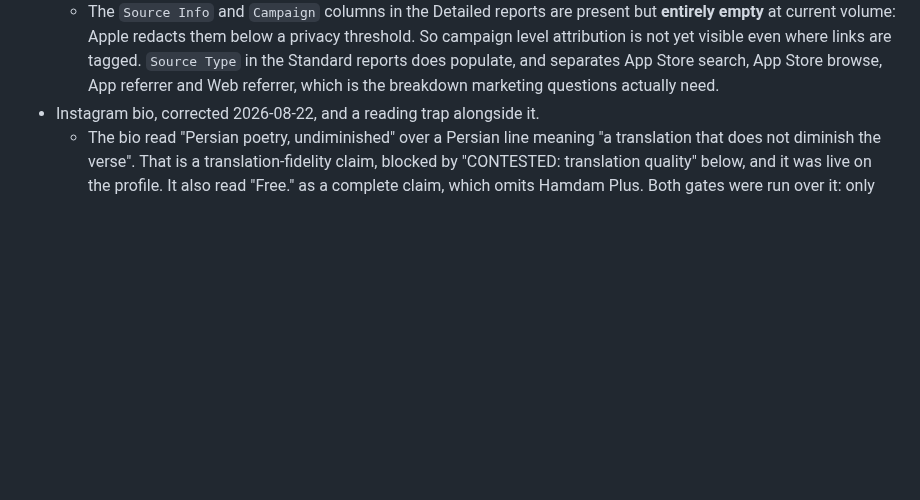
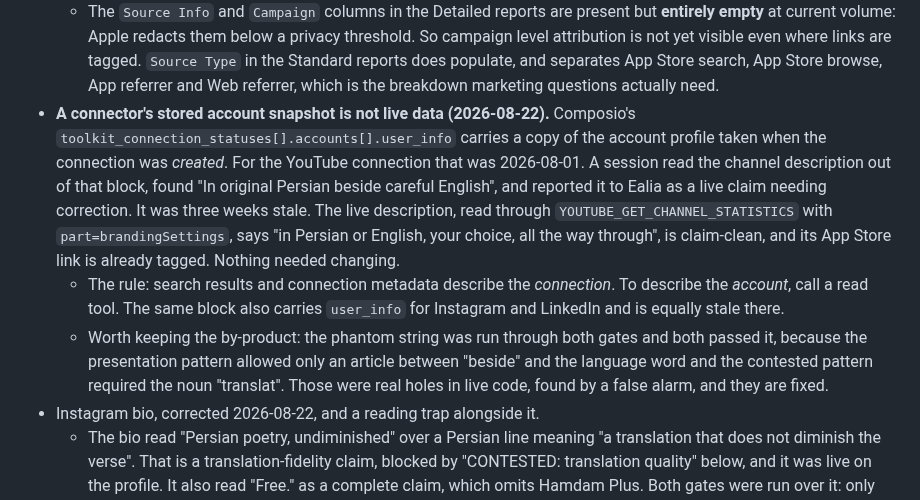
Before and after one commit to ealiaaziz/hamdam-website, a Markdown page: FACTS.md, the part around the change. Rendered like a GitHub page; blank space fills up the shorter version.

```diff
--- a/FACTS.md
+++ b/FACTS.md
@@ -149,6 +149,9 @@ Rationale: a comparative claim about translation quality is a claim about compet
   - Reading it: the reports are **tab separated**, not comma separated, despite the `.csv` extension on the analytics files. A few rows carry a repeated header and must be skipped. `ONE_TIME_SNAPSHOT` holds history to 2026-08-13 and `ONGOING` the days after, so deduplicate across the two before summing or the overlap double counts.
   - **Take first-time downloads from `Download Type`, not the file total.** The totals in `data/REPORT.md` sum every download type, so auto-updates and re-downloads inflate them. Measured 2026-08-21: 152 total downloads against 64 first-time, over 2026-07-19 to 2026-08-16. Quoting the larger number as installs overstates by more than double, and one analysis already did.
   - The `Source Info` and `Campaign` columns in the Detailed reports are present but **entirely empty** at current volume: Apple redacts them below a privacy threshold. So campaign level attribution is not yet visible even where links are tagged. `Source Type` in the Standard reports does populate, and separates App Store search, App Store browse, App referrer and Web referrer, which is the breakdown marketing questions actually need.
+- **A connector's stored account snapshot is not live data (2026-08-22).** Composio's `toolkit_connection_statuses[].accounts[].user_info` carries a copy of the account profile taken when the connection was *created*. For the YouTube connection that was 2026-08-01. A session read the channel description out of that block, found "In original Persian beside careful English", and reported it to Ealia as a live claim needing correction. It was three weeks stale. The live description, read through `YOUTUBE_GET_CHANNEL_STATISTICS` with `part=brandingSettings`, says "in Persian or English, your choice, all the way through", is claim-clean, and its App Store link is already tagged. Nothing needed changing.
+  - The rule: search results and connection metadata describe the *connection*. To describe the *account*, call a read tool. The same block also carries `user_info` for Instagram and LinkedIn and is equally stale there.
+  - Worth keeping the by-product: the phantom string was run through both gates and both passed it, because the presentation pattern allowed only an article between "beside" and the language word and the contested pattern required the noun "translat". Those were real holes in live code, found by a false alarm, and they are fixed.
 - Instagram bio, corrected 2026-08-22, and a reading trap alongside it.
   - The bio read "Persian poetry, undiminished" over a Persian line meaning "a translation that does not diminish the verse". That is a translation-fidelity claim, blocked by "CONTESTED: translation quality" below, and it was live on the profile. It also read "Free." as a complete claim, which omits Hamdam Plus. Both gates were run over it: only "Free." was caught. Now reads the shipped `siteCopy.ts` tagline, "A verse and a reflection, chosen for how your day feels", the unchanged poet line, and "Free to download. No ads". Verified live through the Graph API, 149 of 150 characters, gate clean.
   - The miss is the point: FACTS.md blocks a class, "any claim about the quality, fidelity, richness or faithfulness", and marks its list non exhaustive, while both lints enumerate instances. A new phrasing of the same claim therefore ships. This is the "alongside" failure in a new vocabulary. Patterns were added, but enumerating harder is not the fix; a human reading the class is.
```
Also changed, not shown: marketing/attribution.md (+11 -2 lines).
